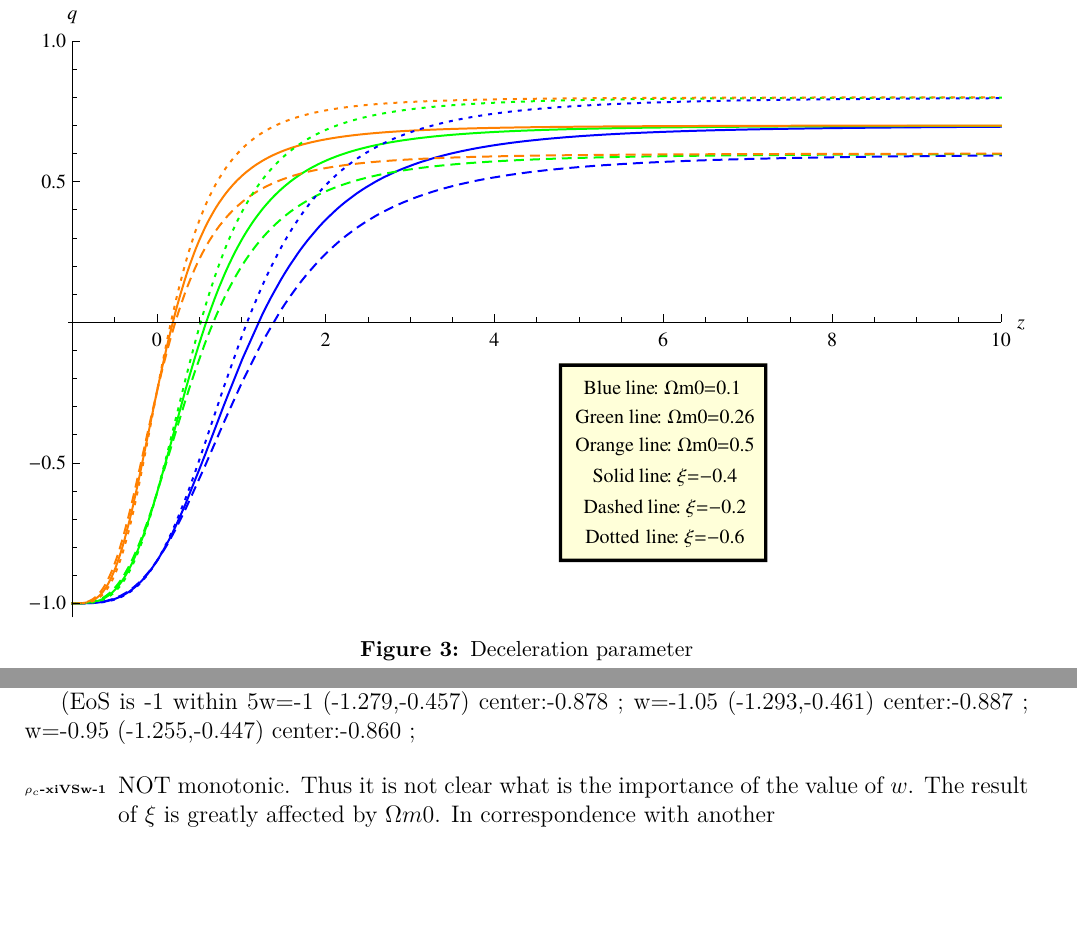
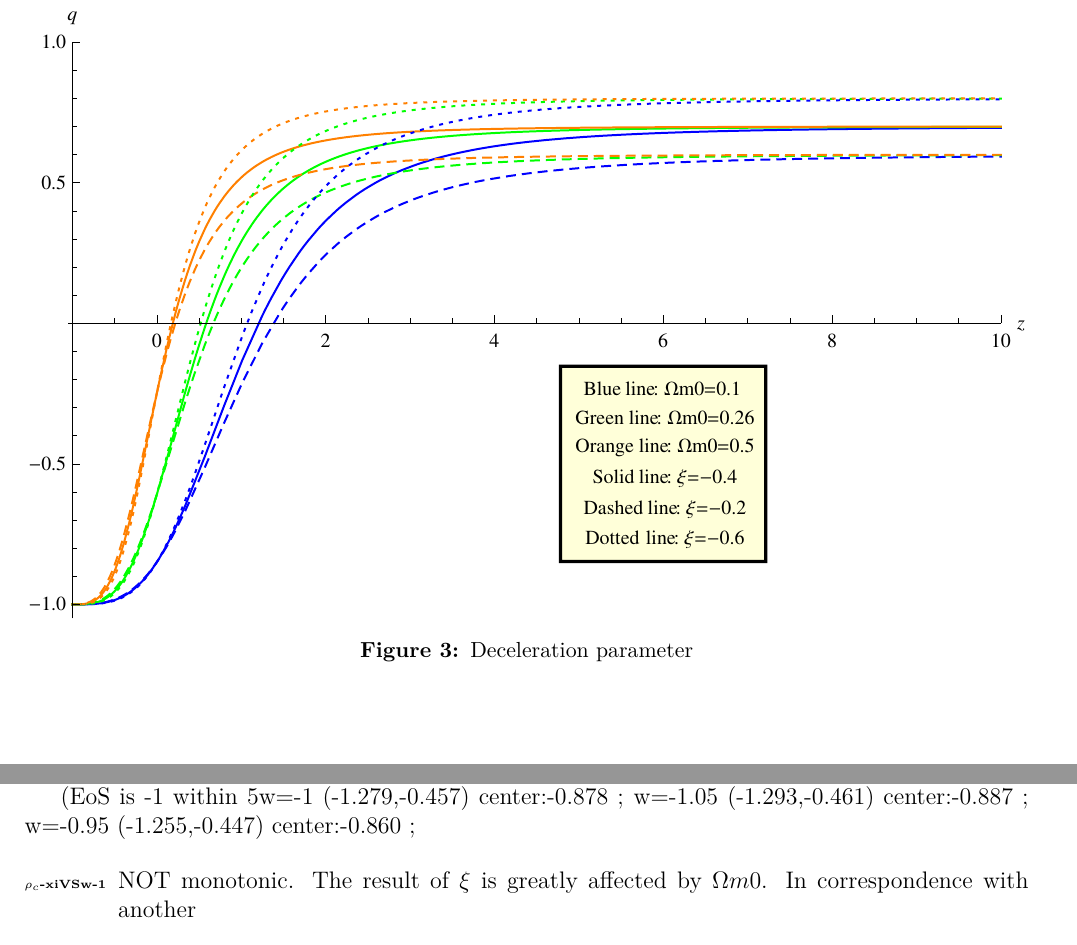
Before and after one commit to CosmologyTaskForce/ConstrainInteractionAndCPL, a LaTeX document (Summary/2012-10-07.tex): two parts of pages 4 and 5 of 25 before the commit and two parts of pages 4 and 7 of 24 after it, joined at a grey line, cut so that both start at the same text, the shorter picture padded with empty space. Compiled offline with XeLaTeX.

Commit message:
Adjusting plot legends

```diff
--- a/Summary/2012-10-07.tex
+++ b/Summary/2012-10-07.tex
@@ -197,7 +197,7 @@ For the same $\xi$, the deceleration converge ($q=(1-\xi)/2$ with $3w+\xi < 0$)
 
 
 
-\begin{figure}[h]
+\begin{figure}[htpb]
 \begin{center}$
 \begin{array}{cc}
 \includegraphics[width=250pt]{rhoc_TransVSOmegam1.eps} &
@@ -249,7 +249,7 @@ w=-0.95  (-1.255,-0.447) center:-0.860 ;
 
 \begin{enumerate}[\bf\tiny{$\rho_c$-xiVSw}-1]
 \item
-NOT monotonic. Thus it is not clear what is the importance of the value of $w$. The result of $\xi$ is greatly affected by $\Omega m0$. In correspondence with another
+NOT monotonic. The result of $\xi$ is greatly affected by $\Omega m0$. In correspondence with another
 \item
 For different $\Omega m 0$, $\xi$ values deviate greatly form each other at small $w$.
 \end{enumerate}
```
Also changed, not shown: Summary/2012-10-07.pdf, Summary/figures/rhoc_ICCPL_Phan_xiVSOmegam0.eps, Summary/figures/rhoc_ICCPL_Quint_xiVSOmegam01.eps, Summary/figures/rhoc_ICCPL_Quint_xiVSOmegam02.eps, Summary/figures/rhoc_ICCPL_Quintom_xiVSOmegam01.eps, Summary/figures/rhoc_ICCPL_Quintom_xiVSOmegam02.eps, Summary/figures/rhod_I2CCPL_Phan_xiVSOmegam0.eps, Summary/figures/rhod_I2CCPL_Quint_xiVSOmegam01.eps, Summary/figures/rhod_I2CCPL_Quint_xiVSOmegam02.eps.
